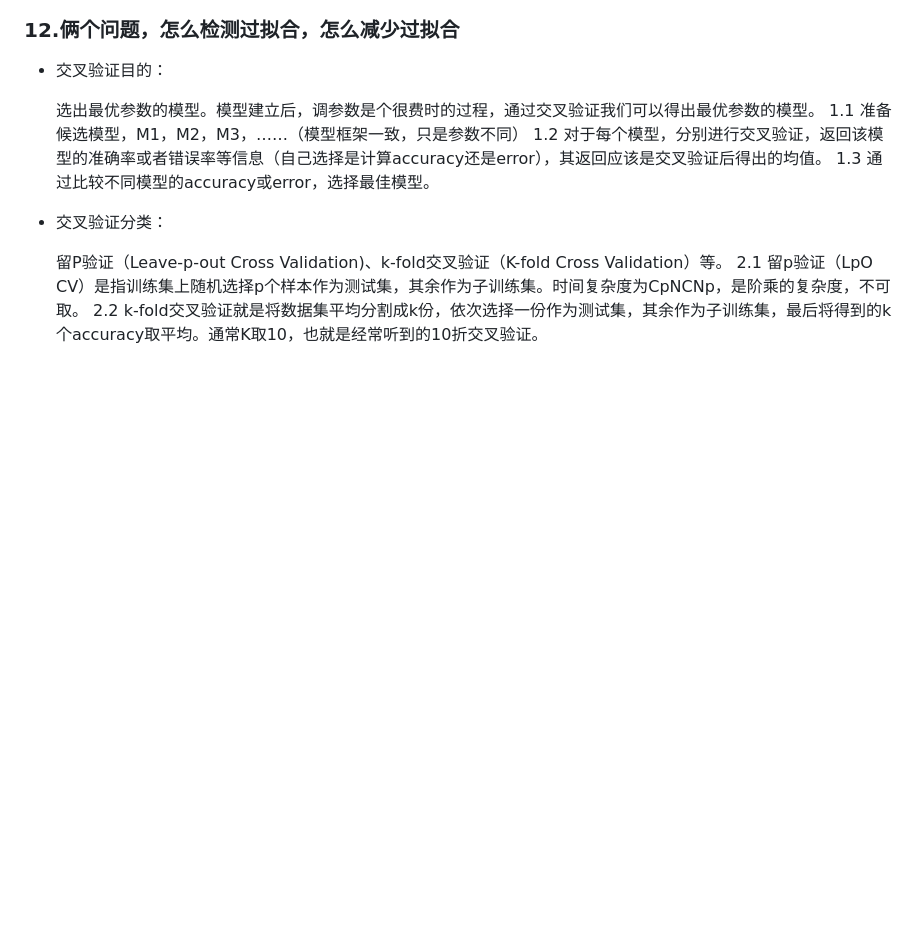
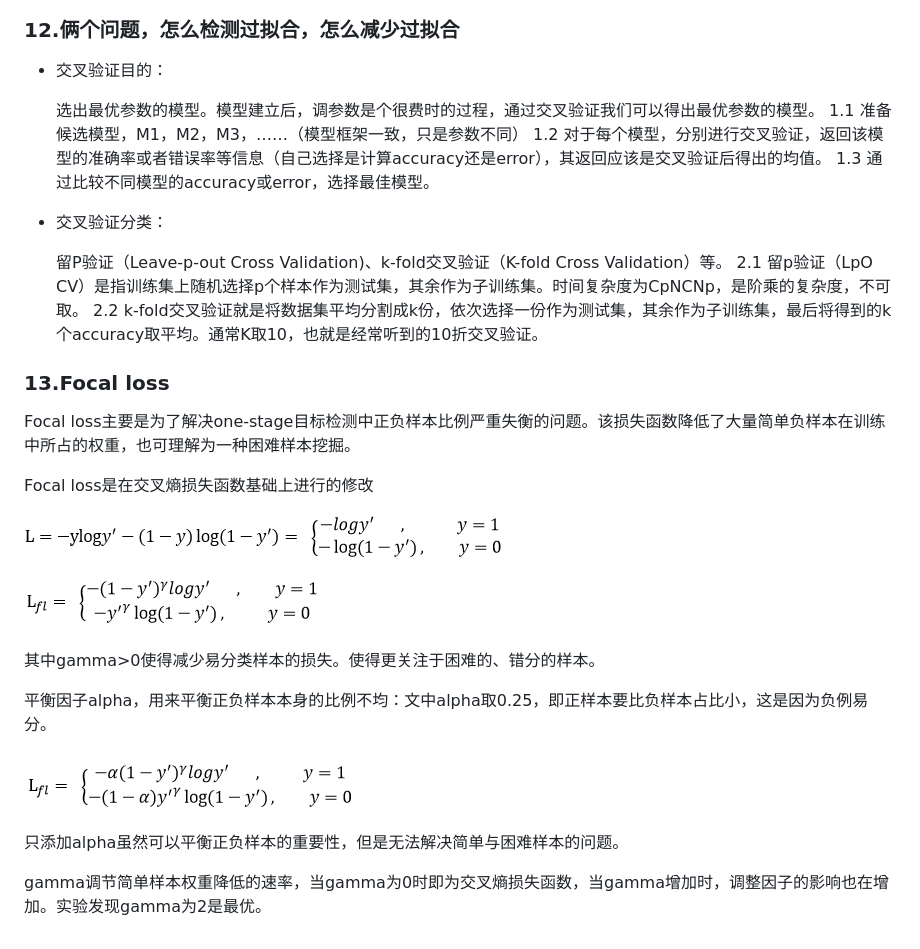
Before and after one commit to KeyForce/Computer-Vison, a Markdown page: MyNote/CV面试.md, the part around the change. Drawn GitHub-style; pictures changed too: MyNote/image/1055519-20180818162755861-24998254.png (added), MyNote/image/1055519-20180818174822290-765890427.png (added), MyNote/image/1055519-20180818174944824-933422059.png (added); blank space fills up the shorter version.

```diff
--- a/MyNote/CV面试.md
+++ b/MyNote/CV面试.md
@@ -118,3 +118,23 @@ BN在深层神经网络的作用非常明显：若神经网络训练时遇到收
   留P验证（Leave-p-out Cross Validation)、k-fold交叉验证（K-fold Cross Validation）等。
   2.1 留p验证（LpO CV）是指训练集上随机选择p个样本作为测试集，其余作为子训练集。时间复杂度为CpNCNp，是阶乘的复杂度，不可取。
   2.2 k-fold交叉验证就是将数据集平均分割成k份，依次选择一份作为测试集，其余作为子训练集，最后将得到的k个accuracy取平均。通常K取10，也就是经常听到的10折交叉验证。
+
+### 13.Focal loss
+
+Focal loss主要是为了解决one-stage目标检测中正负样本比例严重失衡的问题。该损失函数降低了大量简单负样本在训练中所占的权重，也可理解为一种困难样本挖掘。
+
+Focal loss是在交叉熵损失函数基础上进行的修改
+
+![img](image/1055519-20180818162755861-24998254.png)
+
+![1055519-20180818174822290-765890427](image/1055519-20180818174822290-765890427.png)
+
+其中gamma>0使得减少易分类样本的损失。使得更关注于困难的、错分的样本。
+
+平衡因子alpha，用来平衡正负样本本身的比例不均：文中alpha取0.25，即正样本要比负样本占比小，这是因为负例易分。
+
+![1055519-20180818174944824-933422059](image/1055519-20180818174944824-933422059.png)
+
+只添加alpha虽然可以平衡正负样本的重要性，但是无法解决简单与困难样本的问题。
+
+gamma调节简单样本权重降低的速率，当gamma为0时即为交叉熵损失函数，当gamma增加时，调整因子的影响也在增加。实验发现gamma为2是最优。
```
Also changed, not shown: MyNote/Numpy常用函数手册.md (deleted, +0 -1 lines), MyNote/常用函数手册.md (added, +28 -0 lines), 2 other files.
